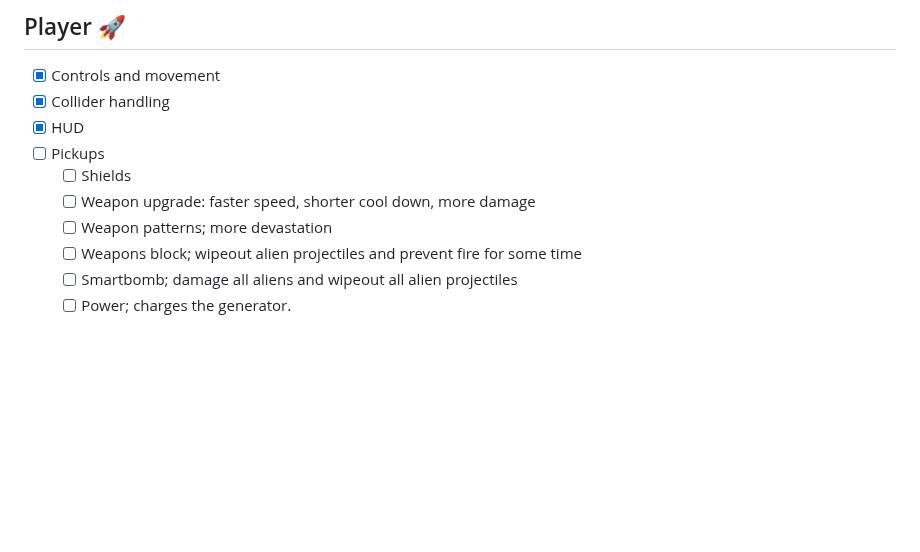
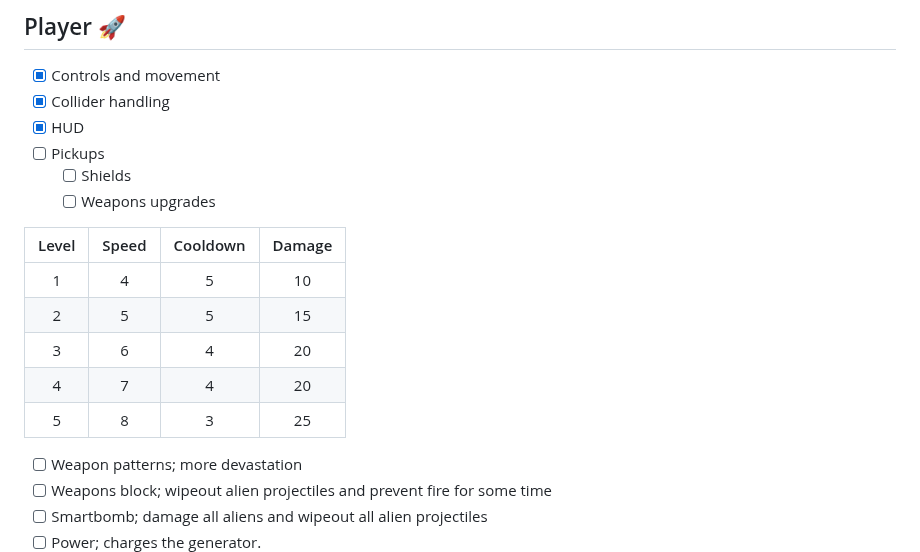
Before and after one commit to wimpysworld/antsy-alien-attack-pico, a Markdown page: README.md, the part around the change. GitHub-like rendering; blank space fills up the shorter version.

Commit message:
readme: add table of player weapons upgrades

```diff
--- a/README.md
+++ b/README.md
@@ -213,7 +213,16 @@ The game code is licensed under the [MIT license](https://en.wikipedia.org/wiki/
 - [x] HUD
 - [ ] Pickups
   - [ ] Shields
-  - [ ] Weapon upgrade: faster speed, shorter cool down, more damage
+  - [ ] Weapons upgrades
+
+| Level | Speed | Cooldown | Damage |
+|:-----:|:-----:|:--------:|:------:|
+| 1     | 4     | 5        | 10     |
+| 2     | 5     | 5        | 15     |
+| 3     | 6     | 4        | 20     |
+| 4     | 7     | 4        | 20     |
+| 5     | 8     | 3        | 25     |
+
   - [ ] Weapon patterns; more devastation
   - [ ] Weapons block; wipeout alien projectiles and prevent fire for some time
   - [ ] Smartbomb; damage all aliens and wipeout all alien projectiles
```
